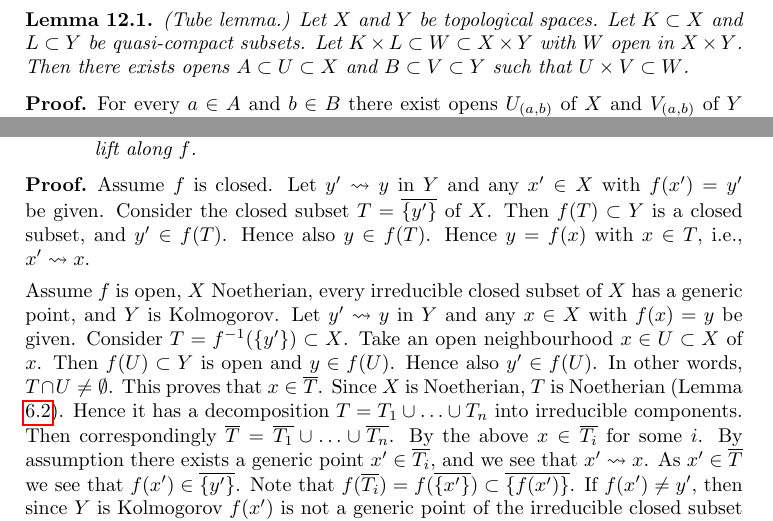
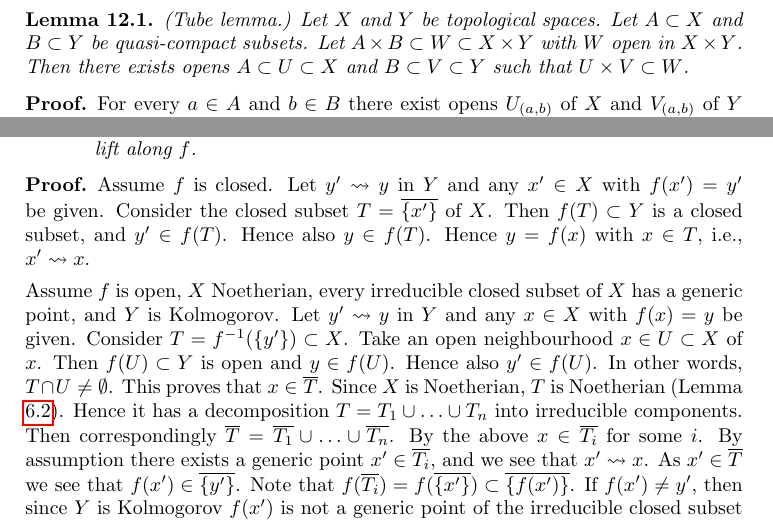
Before and after one commit to stacks/stacks-project, a LaTeX paper (topology.tex): two parts of pages 13 and 18 of 23, joined at a grey line, cut so that both start at the same text. Compiled offline with pdfLaTeX.

Commit message:
Typos
	Thanks to Andrew Kiluk

```diff
--- a/topology.tex
+++ b/topology.tex
@@ -1216,8 +1216,8 @@ definition of properness.
 \label{lemma-tube}
 (Tube lemma.)
 Let $X$ and $Y$ be topological spaces.
-Let $K \subset X$ and $L \subset Y$ be quasi-compact subsets.
-Let $K \times L \subset W \subset X \times Y$ with $W$
+Let $A \subset X$ and $B \subset Y$ be quasi-compact subsets.
+Let $A \times B \subset W \subset X \times Y$ with $W$
 open in $X \times Y$. Then there exists opens $A \subset U \subset X$
 and $B \subset V \subset Y$ such that $U \times V \subset W$.
 \end{lemma}
@@ -1756,7 +1756,7 @@ and $Y$ is Kolmogorov then generalizations lift along $f$.
 
 \begin{proof}
 Assume $f$ is closed. Let $y' \leadsto y$ in $Y$ and any $x'\in X$ with
-$f(x') = y'$ be given. Consider the closed subset $T = \overline{\{y'\}}$
+$f(x') = y'$ be given. Consider the closed subset $T = \overline{\{x'\}}$
 of $X$. Then $f(T) \subset Y$ is a closed subset, and $y' \in f(T)$.
 Hence also $y \in f(T)$. Hence $y = f(x)$ with $x \in T$, i.e.,
 $x' \leadsto x$.
```
